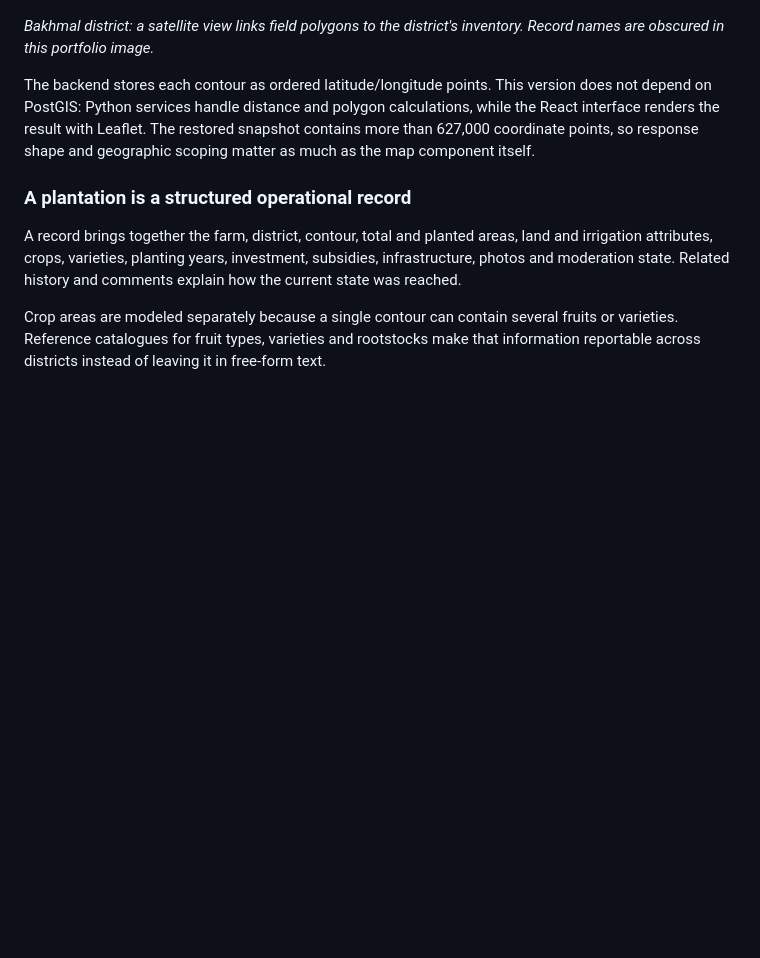
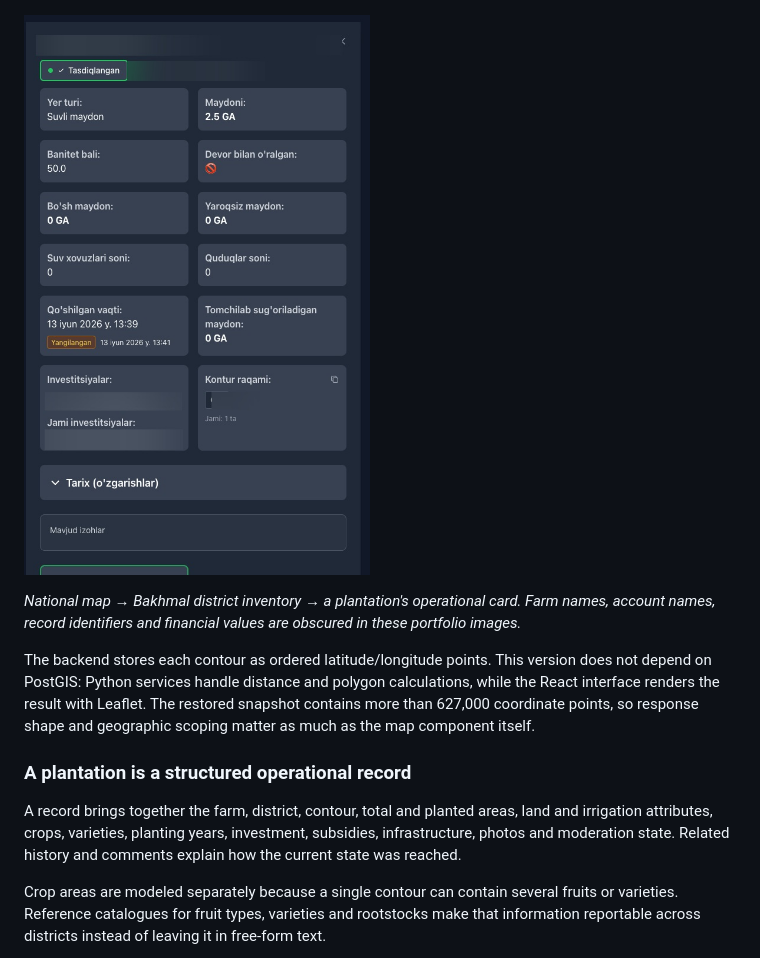
Before and after one commit to Rokki-Khazratov/portfolio-case-studies, a Markdown page: geoagro/README.md, the part around one of its changes. Drawn GitHub-style; pictures changed too: geoagro/assets/plantation-detail-redacted.jpg (added); blank space fills up the shorter version.

```diff
--- a/geoagro/README.md
+++ b/geoagro/README.md
@@ -61,6 +65,8 @@ Users can move from Uzbekistan to a region, district and individual plantation.
 ![District satellite map with registered plantation contours and district totals](./assets/district-map-focused.jpg)
 
-*Bakhmal district: a satellite view links field polygons to the district's inventory. Record names are obscured in this portfolio image.*
+![Plantation detail card with area, land and investment fields; sensitive values obscured](./assets/plantation-detail-redacted.jpg)
+
+*National map → Bakhmal district inventory → a plantation's operational card. Farm names, account names, record identifiers and financial values are obscured in these portfolio images.*
 
 The backend stores each contour as ordered latitude/longitude points. This version does not depend on PostGIS: Python services handle distance and polygon calculations, while the React interface renders the result with Leaflet. The restored snapshot contains more than 627,000 coordinate points, so response shape and geographic scoping matter as much as the map component itself.
 
```
Also changed, not shown: other parts of geoagro/README.md (+4 -0 lines), geoagro/verification.md (+1 -1 lines), geoagro/assets/republic-map-focused.jpg (added).
